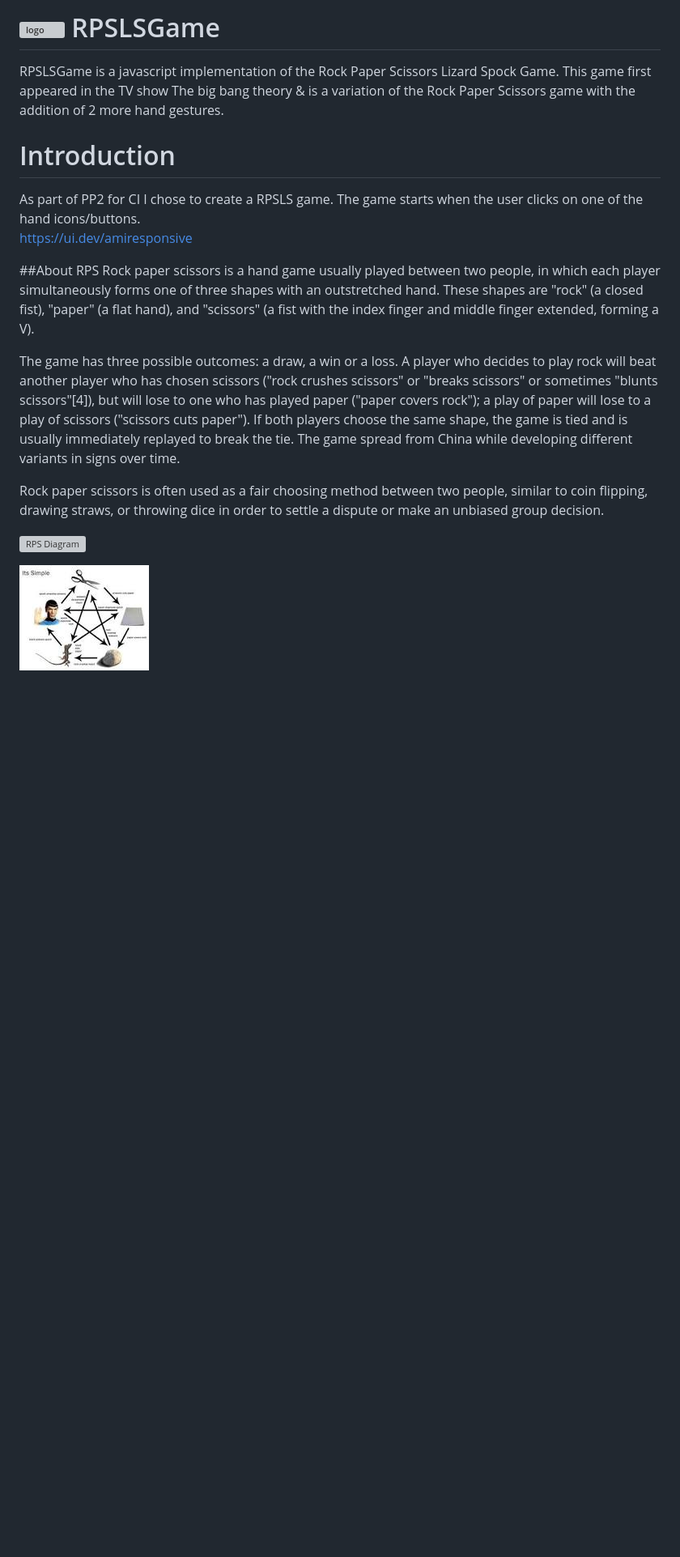
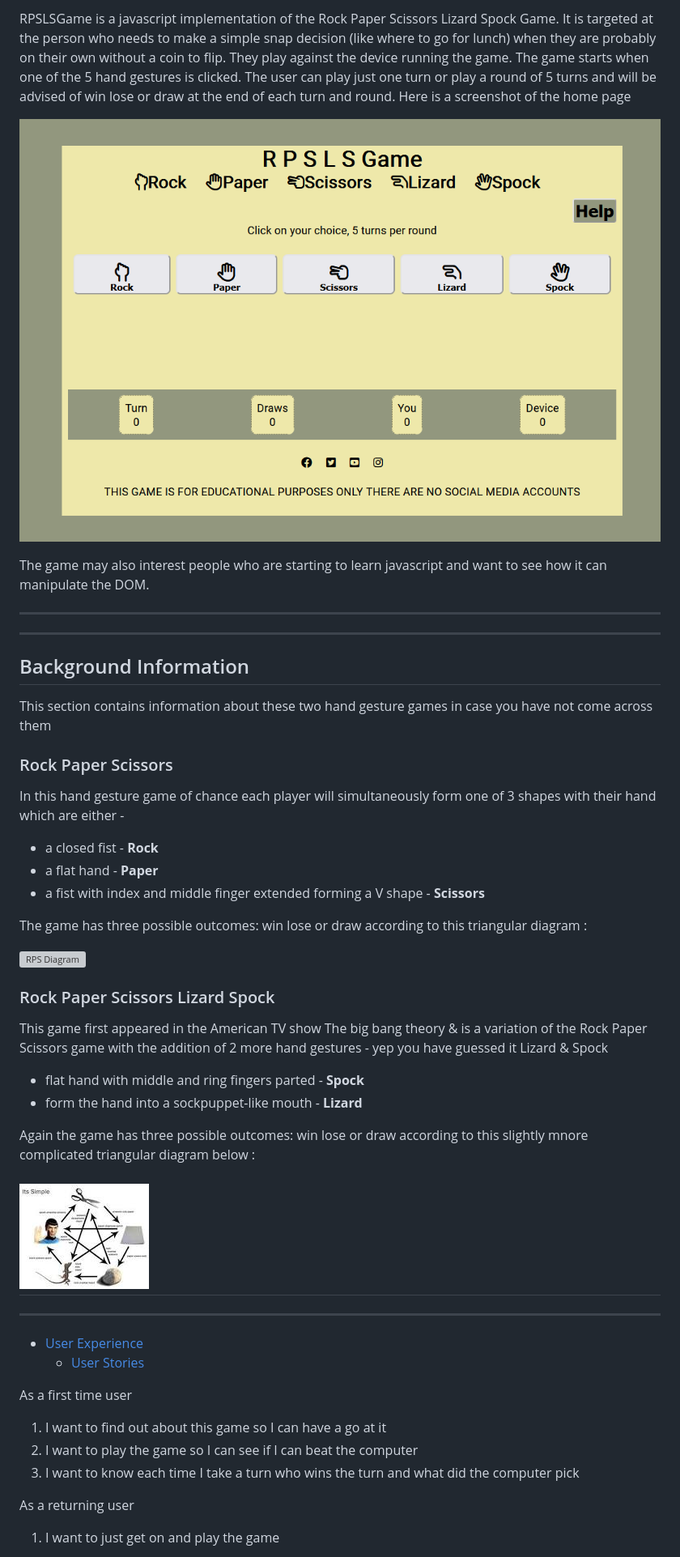
Before and after one commit to siobhain/rpslsgame, a Markdown page: README.md, the part around the change printed below. Shown: that part at 81% size. GitHub-like rendering; pictures changed too: docs/homepage.png (added); blank space fills up the shorter version; grey boxes are pictures that could not be loaded.

Commit message:
README update features, deployment, background, technologies, credits

```diff
--- a/README.md
+++ b/README.md
@@ -8,21 +9,51 @@ The live Site : https://siobhain.github.io/rpslsgame/
 
-# ![logo](favicon.ico) RPSLSGame
-
-RPSLSGame is a javascript implementation of the Rock Paper Scissors Lizard Spock Game.  This game first appeared in the TV show The big bang theory & is a variation of the Rock Paper Scissors game with the addition of 2 more hand gestures.
-
-# Introduction
-
-As part of PP2 for CI I chose to create a RPSLS game.  The game starts when the user clicks on one of the hand icons/buttons.
-https://ui.dev/amiresponsive
+RPSLSGame is a javascript implementation of the Rock Paper Scissors Lizard Spock Game. It is targeted at the person who needs to make a simple snap decision (like where to go for lunch) when they are probably on their own without a coin to flip. They play against the device running the game. The game starts when one of the 5 hand gestures is clicked.  The user can play just one turn or play a round of 5 turns and will be advised of win lose or draw at the end of each turn and round. Here is a screenshot of the home page
 
 
-##About RPS
-Rock paper scissors is a hand game usually played between two people, in which each player simultaneously forms one of three shapes with an outstretched hand. These shapes are "rock" (a closed fist), "paper" (a flat hand), and "scissors" (a fist with the index finger and middle finger extended, forming a V).
+![RPSLSGame homepage](docs/homepage.png)
 
-The game has three possible outcomes: a draw, a win or a loss. A player who decides to play rock will beat another player who has chosen scissors ("rock crushes scissors" or "breaks scissors" or sometimes "blunts scissors"[4]), but will lose to one who has played paper ("paper covers rock"); a play of paper will lose to a play of scissors ("scissors cuts paper"). If both players choose the same shape, the game is tied and is usually immediately replayed to break the tie. The game spread from China while developing different variants in signs over time.
+ The game may also interest people who are starting to learn javascript and want to see how it can manipulate the DOM.
 
-Rock paper scissors is often used as a fair choosing method between two people, similar to coin flipping, drawing straws, or throwing dice in order to settle a dispute or make an unbiased group decision.
+---
+***
+## Background Information
+This section contains information about these two hand gesture games in case you have not come across them
+
+### Rock Paper Scissors
+In this hand gesture game of chance each player will simultaneously form one of 3 shapes with their hand which are either -
+
+* a closed fist - **Rock**
+* a flat hand - **Paper**
+* a fist with index and middle finger extended forming a V shape - **Scissors**
+
+The game has three possible outcomes: win lose or draw according to this triangular diagram :
 
 ![RPS Diagram](docs/rps.png)
 
+### Rock Paper Scissors Lizard Spock
+
+This game first appeared in the American TV show The big bang theory & is a variation of the Rock Paper Scissors game with the addition of 2 more hand gestures - yep you have guessed it Lizard & Spock
+
+* flat hand with middle and ring fingers parted - **Spock**
+* form the hand into a sockpuppet-like mouth - **Lizard**
+
+
+Again the game has three possible outcomes:  win lose or draw according to this slightly mnore complicated triangular diagram below :
+
 ![RPSLS Diagram](docs/rpsls.jpeg)
+---
+***
+
+
+* [User Experience](#user-experience-ux)
+  * [User Stories](#user-stories)
+
+
+As a first time user
+1. I want to find out about this game so I can have a go at it
+1. I want to play the game so I can see if I can beat the computer
+1. I want to know each time I take a turn who wins the turn and what did the computer pick
+
+As a returning user
+1. I want to just get on and play the game
+
```
Also changed, not shown: other parts of README.md (+70 -87 lines), 1 other file.
